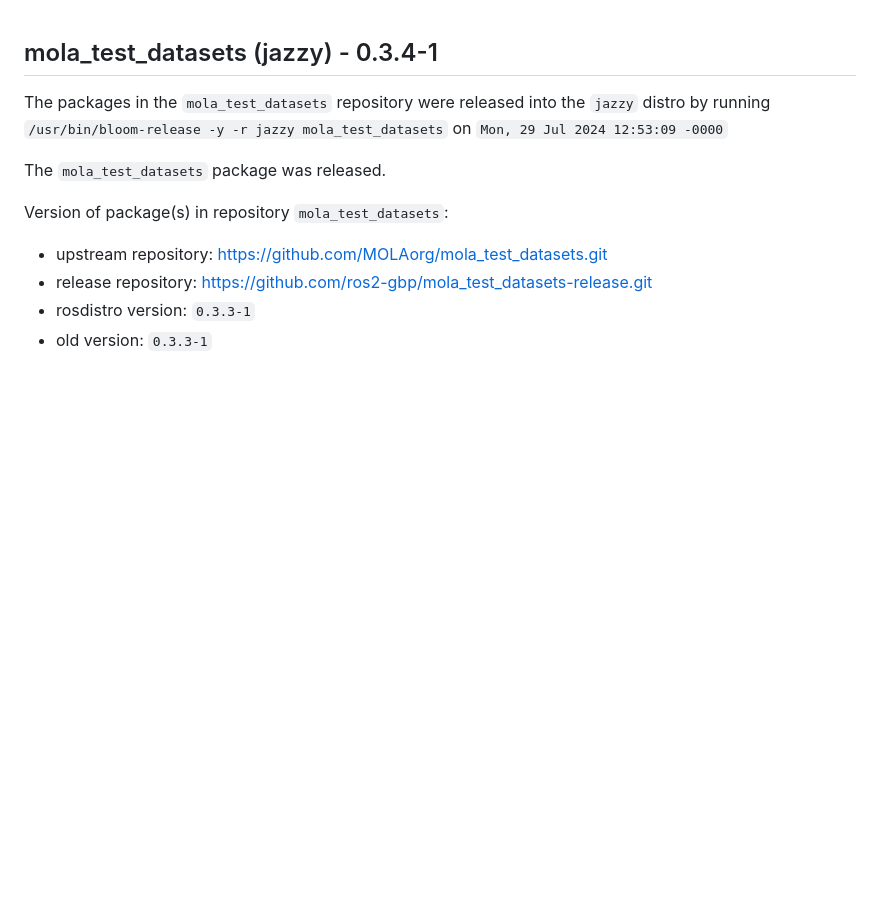
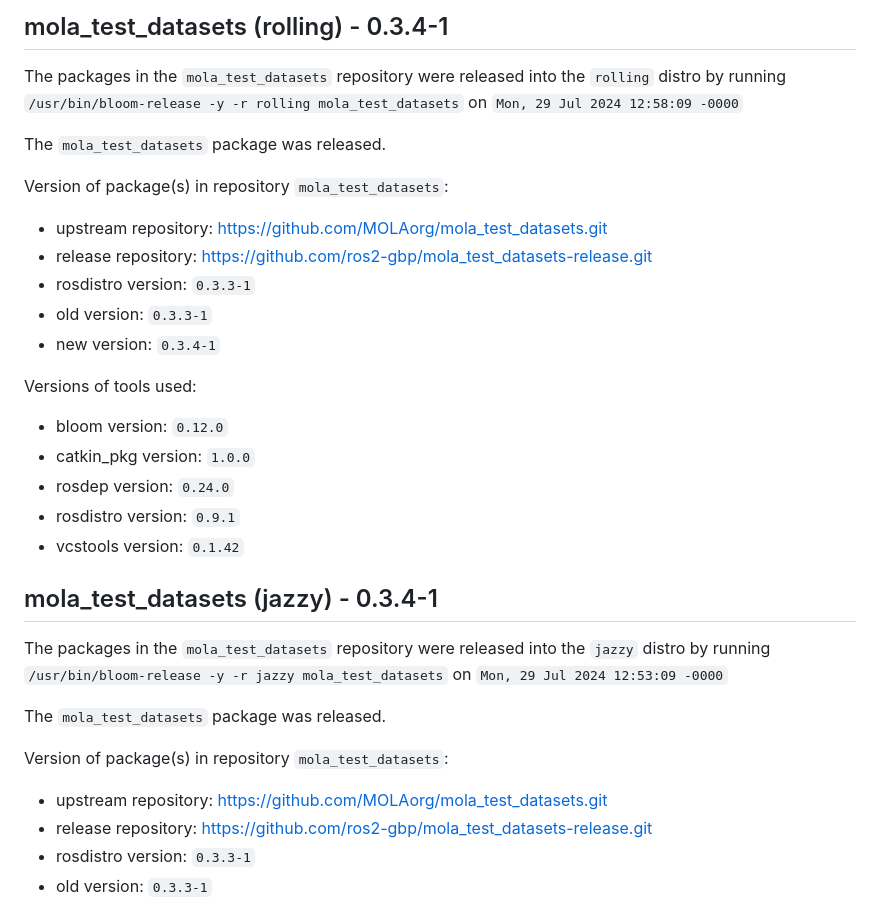
Before and after one commit to ros2-gbp/mola_test_datasets-release, a Markdown page: README.md, the part around the change. GitHub-like rendering; blank space fills up the shorter version.

```diff
--- a/README.md
+++ b/README.md
@@ -1,3 +1,26 @@
+## mola_test_datasets (rolling) - 0.3.4-1
+
+The packages in the `mola_test_datasets` repository were released into the `rolling` distro by running `/usr/bin/bloom-release -y -r rolling mola_test_datasets` on `Mon, 29 Jul 2024 12:58:09 -0000`
+
+The `mola_test_datasets` package was released.
+
+Version of package(s) in repository `mola_test_datasets`:
+
+- upstream repository: https://github.com/MOLAorg/mola_test_datasets.git
+- release repository: https://github.com/ros2-gbp/mola_test_datasets-release.git
+- rosdistro version: `0.3.3-1`
+- old version: `0.3.3-1`
+- new version: `0.3.4-1`
+
+Versions of tools used:
+
+- bloom version: `0.12.0`
+- catkin_pkg version: `1.0.0`
+- rosdep version: `0.24.0`
+- rosdistro version: `0.9.1`
+- vcstools version: `0.1.42`
+
+
 ## mola_test_datasets (jazzy) - 0.3.4-1
 
 The packages in the `mola_test_datasets` repository were released into the `jazzy` distro by running `/usr/bin/bloom-release -y -r jazzy mola_test_datasets` on `Mon, 29 Jul 2024 12:53:09 -0000`
```
